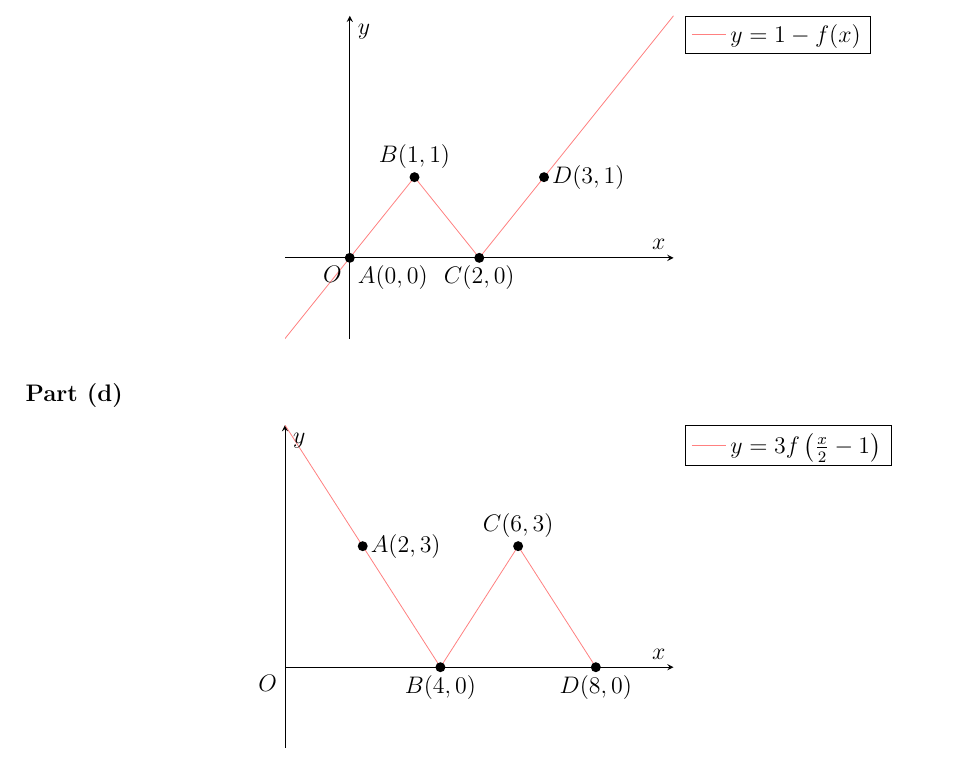
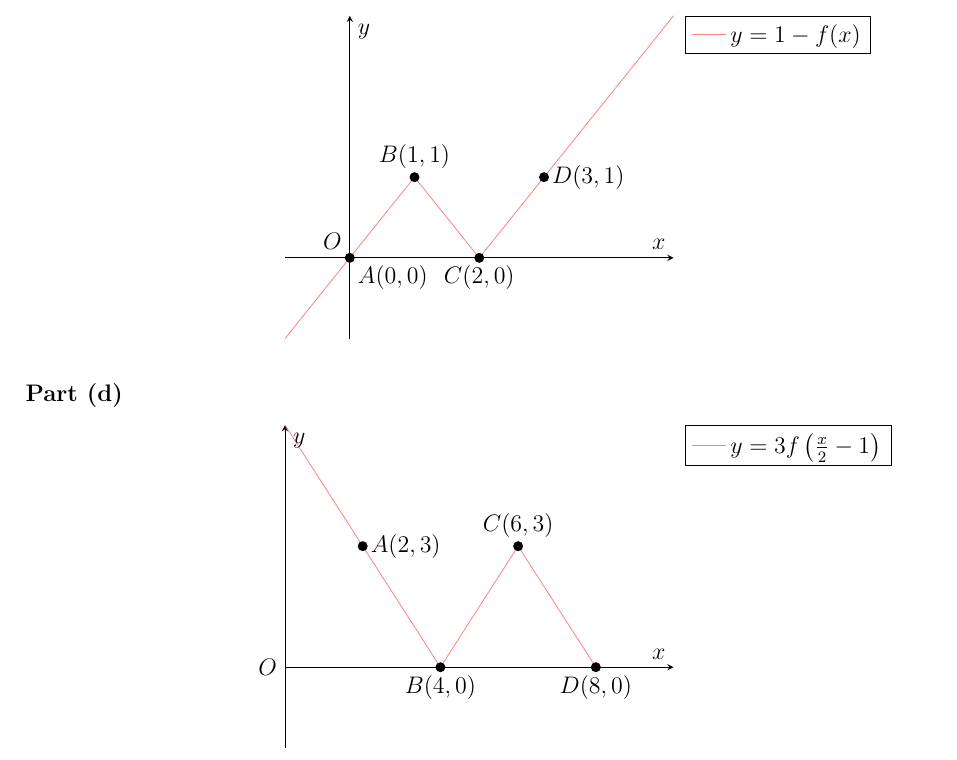
Before and after one commit to asdia0/TripleMath, a LaTeX problem sheet (Group B/Chapter B2/Tutorial B2/Tutorial B2.tex): part of page 2 of 15, cut so that both start at the same text. Compiled offline with pdfLaTeX.

Commit message:
Edit Tutorial B2

```diff
--- a/Group B/Chapter B2/Tutorial B2/Tutorial B2.tex
+++ b/Group B/Chapter B2/Tutorial B2/Tutorial B2.tex
@@ -143,7 +143,7 @@
                         legend pos=outer north east,
                         after end axis/.code={
                             \path (axis cs:0,0)
-                                node [anchor=north east] {$O$};
+                                node [anchor=south east] {$O$};
                             }
                         ]
                         \addplot[plotRed, domain=-1:1] {x};
@@ -182,7 +182,7 @@
                         legend pos=outer north east,
                         after end axis/.code={
                             \path (axis cs:0,0)
-                                node [anchor=north east] {$O$};
+                                node [anchor=east] {$O$};
                             }
                         ]
                         \addplot[plotRed, domain=0:4] {-3/2 * x + 6};
```
Also changed, not shown: Group B/Chapter B2/Tutorial B2/Tutorial B2.pdf.
